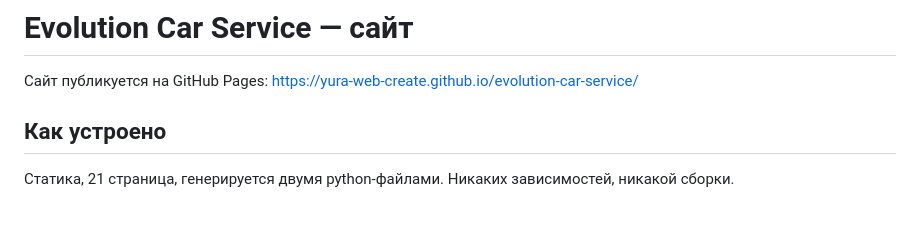
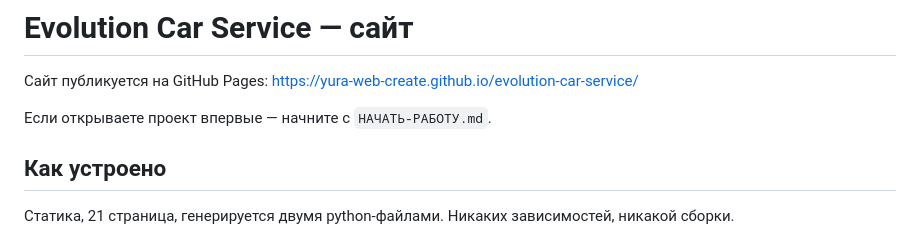
Before and after one commit to yura-web-create/evolution-car-service, a Markdown page: README.md, the part around the change. GitHub-like rendering; blank space fills up the shorter version.

```diff
--- a/README.md
+++ b/README.md
@@ -1,6 +1,8 @@
 # Evolution Car Service — сайт
 
 Сайт публикуется на GitHub Pages: https://yura-web-create.github.io/evolution-car-service/
+
+Если открываете проект впервые — начните с `НАЧАТЬ-РАБОТУ.md`.
 
 ## Как устроено
 
```
Also changed, not shown: ИНСТРУКЦИЯ-ДЛЯ-ТЁМЫ.md (deleted, +0 -114 lines), НАЧАТЬ-РАБОТУ.md (added, +134 -0 lines).
